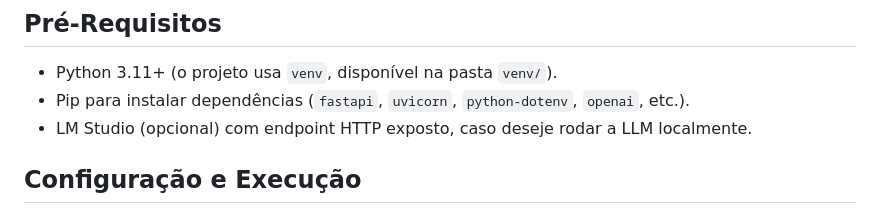
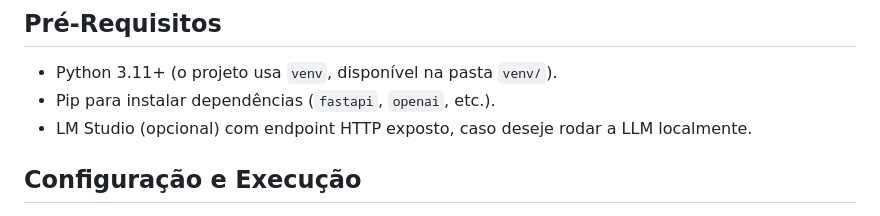
Before and after one commit to Augustbr01/ChatbotIA, a Markdown page: README.md, the part around the change. Drawn GitHub-style.

Commit message:
docs: update prerequisites in README to remove python-dotenv

```diff
--- a/README.md
+++ b/README.md
@@ -36,7 +36,7 @@ ChatbotIA/
 ## Pré-Requisitos
 
 - Python 3.11+ (o projeto usa `venv`, disponível na pasta `venv/`).
-- Pip para instalar dependências (`fastapi`, `uvicorn`, `python-dotenv`, `openai`, etc.).
+- Pip para instalar dependências (`fastapi`, `openai`, etc.).
 - LM Studio (opcional) com endpoint HTTP exposto, caso deseje rodar a LLM localmente.
 
 ## Configuração e Execução
```
